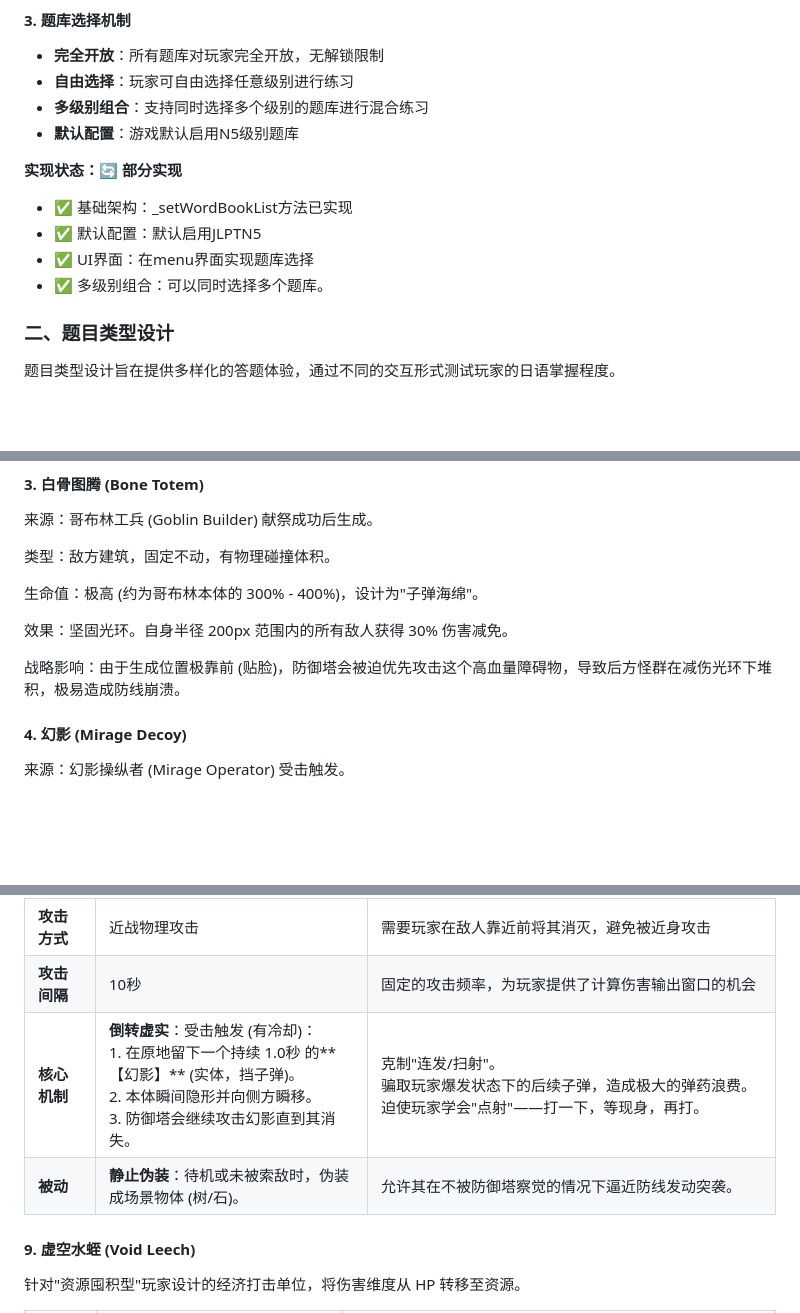
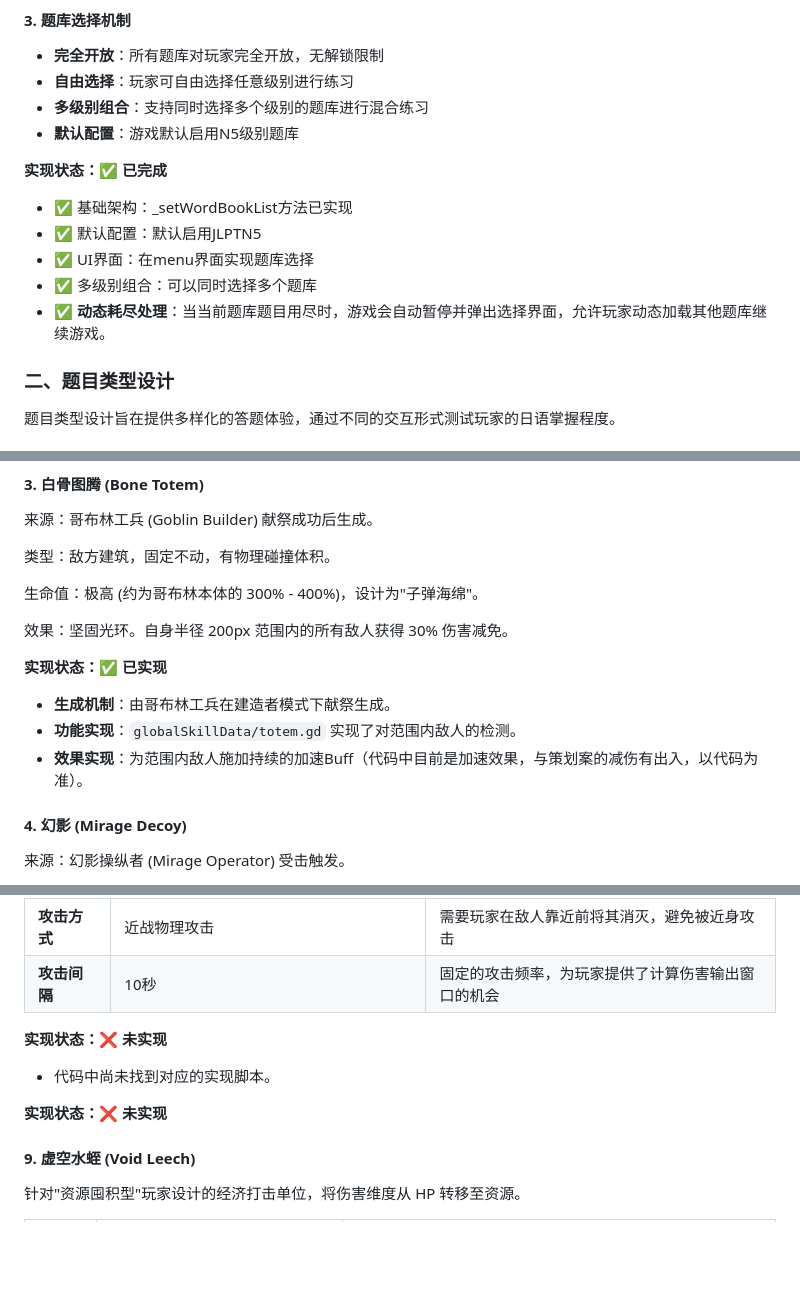
Before and after one commit to busygay/tanko, a Markdown page: docs/game-design.md, 3 parts joined by grey strips. Rendered like a GitHub page; blank space fills up the shorter version.

```diff
--- a/docs/game-design.md
+++ b/docs/game-design.md
@@ -59,11 +60,12 @@
 - **多级别组合**：支持同时选择多个级别的题库进行混合练习
 - **默认配置**：游戏默认启用N5级别题库
 
-**实现状态：🔄 部分实现**
+**实现状态：✅ 已完成**
 - ✅ 基础架构：_setWordBookList方法已实现
 - ✅ 默认配置：默认启用JLPTN5
-- ✅  UI界面：在menu界面实现题库选择
-- ✅ 多级别组合：可以同时选择多个题库。
+- ✅ UI界面：在menu界面实现题库选择
+- ✅ 多级别组合：可以同时选择多个题库
+- ✅ **动态耗尽处理**：当当前题库题目用尽时，游戏会自动暂停并弹出选择界面，允许玩家动态加载其他题库继续游戏。
 
 
 ### **二、题目类型设计**
@@ -637,7 +641,10 @@ BT-7270 是一个可生成的自动机枪炮塔，上限一个。
 
 效果：坚固光环。自身半径 200px 范围内的所有敌人获得 30% 伤害减免。
 
-战略影响：由于生成位置极靠前 (贴脸)，防御塔会被迫优先攻击这个高血量障碍物，导致后方怪群在减伤光环下堆积，极易造成防线崩溃。
+**实现状态：✅ 已实现**
+- **生成机制**：由哥布林工兵在建造者模式下献祭生成。
+- **功能实现**：`globalSkillData/totem.gd` 实现了对范围内敌人的检测。
+- **效果实现**：为范围内敌人施加持续的加速Buff（代码中目前是加速效果，与策划案的减伤有出入，以代码为准）。
 
 #### 4. 幻影 (Mirage Decoy)
 
@@ -883,8 +901,10 @@ xychart-beta
 | **行为模式** | 1. **待机 (Idle):** 伪装成场景物体 (树/石)，静止不动<br>2. **移动 (Walk):** 被发现后直线走向玩家<br>3. **攻击 (Attack):** 到达攻击范围后，执行近战攻击<br>4. **幻影机制:** 受击时在原地留下幻影并瞬移隐身 | 复杂的AI行为，专注于欺骗和干扰防御塔系统 |
 | **攻击方式** | 近战物理攻击 | 需要玩家在敌人靠近前将其消灭，避免被近身攻击 |
 | **攻击间隔** | 10秒 | 固定的攻击频率，为玩家提供了计算伤害输出窗口的机会 |
-| **核心机制** | **倒转虚实**：受击触发 (有冷却)：<br>1. 在原地留下一个持续 1.0秒 的**【幻影】** (实体，挡子弹)。<br>2. 本体瞬间隐形并向侧方瞬移。<br>3. 防御塔会继续攻击幻影直到其消失。 | 克制"连发/扫射"。<br>骗取玩家爆发状态下的后续子弹，造成极大的弹药浪费。迫使玩家学会"点射"——打一下，等现身，再打。 |
-| **被动** | **静止伪装**：待机或未被索敌时，伪装成场景物体 (树/石)。 | 允许其在不被防御塔察觉的情况下逼近防线发动突袭。 |
+**实现状态：❌ 未实现**
+- 代码中尚未找到对应的实现脚本。
+
+**实现状态：❌ 未实现**
 
 #### 9. 虚空水蛭 (Void Leech)
 
```
Also changed, not shown: other parts of docs/game-design.md (+64 -16 lines).
